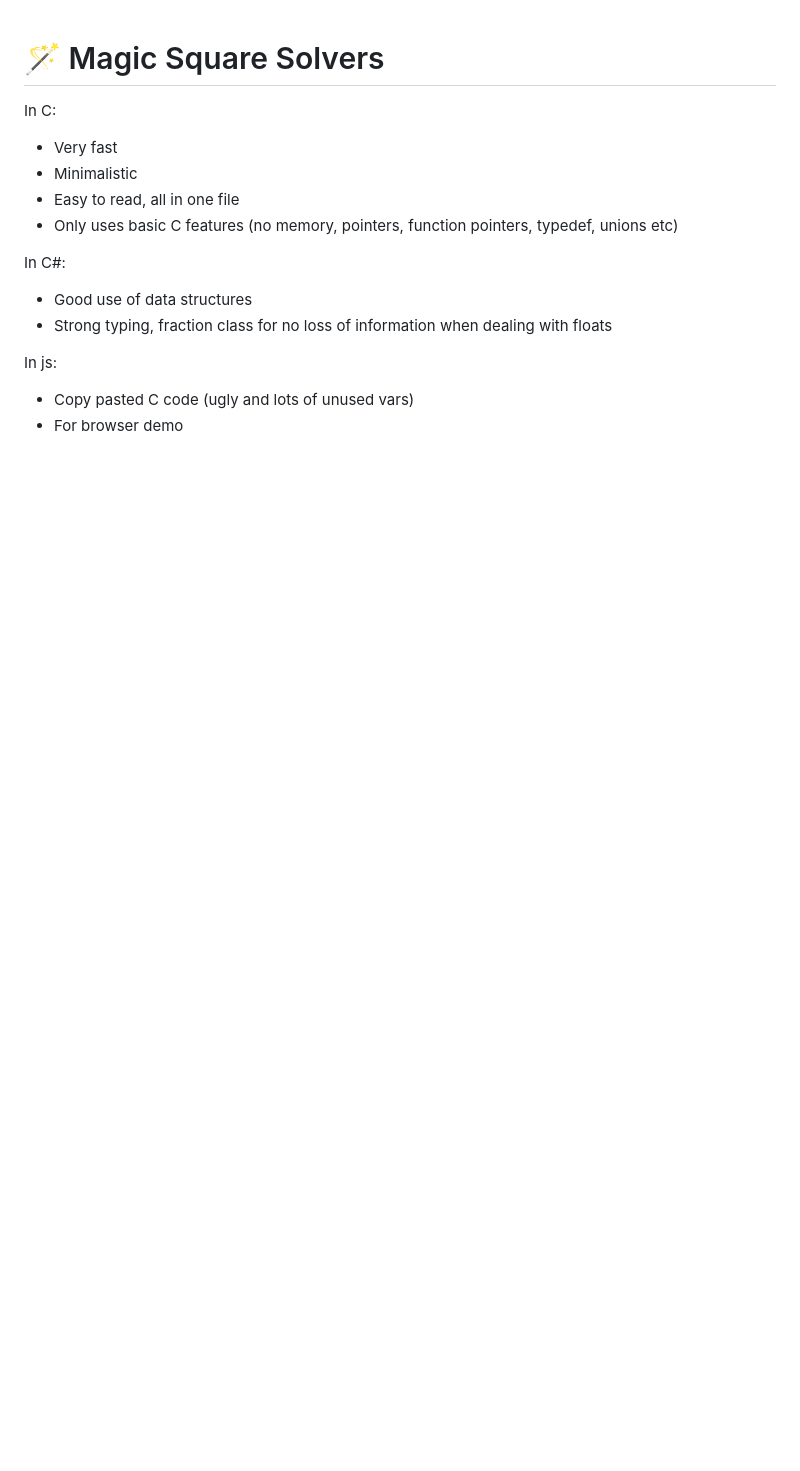
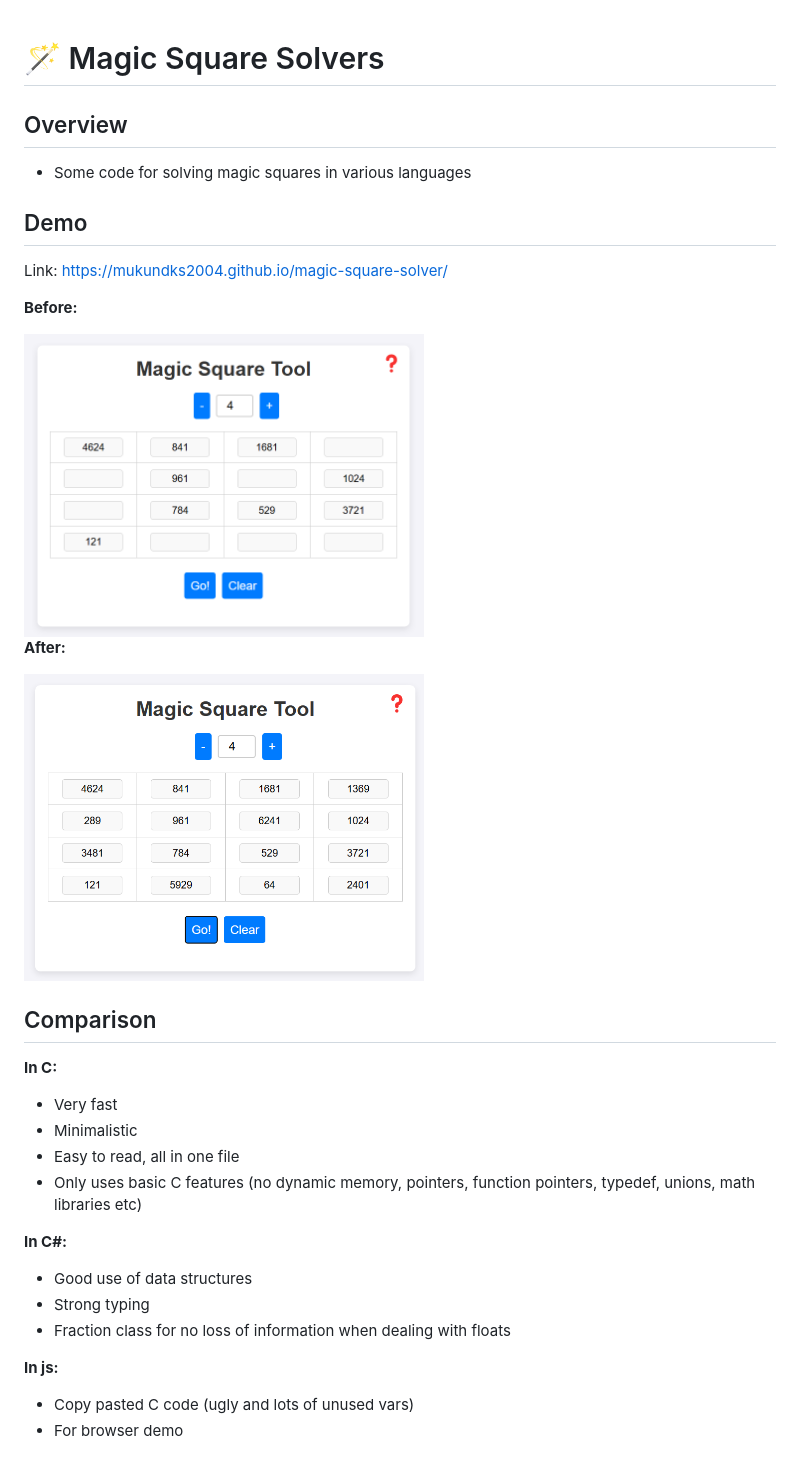
Before and after one commit to Mukundks2004/magic-square-solver, a Markdown page: README.md, the part around the change. GitHub-like rendering; pictures changed too: img/after.png (added), img/before.png (added); blank space fills up the shorter version.

```diff
--- a/README.md
+++ b/README.md
@@ -1,15 +1,34 @@
 # 🪄 Magic Square Solvers
 
-In C:
+## Overview
+
+- Some code for solving magic squares in various languages
+
+## Demo
+
+Link: https://mukundks2004.github.io/magic-square-solver/
+
+**Before:**
+
+<img src="./img/before.png" width="400">
+
+**After:**
+
+<img src="./img/after.png" width="400">
+
+## Comparison
+
+**In C:**
 - Very fast
 - Minimalistic
 - Easy to read, all in one file
-- Only uses basic C features (no memory, pointers, function pointers, typedef, unions etc)
+- Only uses basic C features (no dynamic memory, pointers, function pointers, typedef, unions, math libraries etc)
 
-In C#:
+**In C#:**
 - Good use of data structures
-- Strong typing, fraction class for no loss of information when dealing with floats
+- Strong typing
+- Fraction class for no loss of information when dealing with floats
 
-In js:
+**In js:**
 - Copy pasted C code (ugly and lots of unused vars)
 - For browser demo
```
Also changed, not shown: 4 other files.
